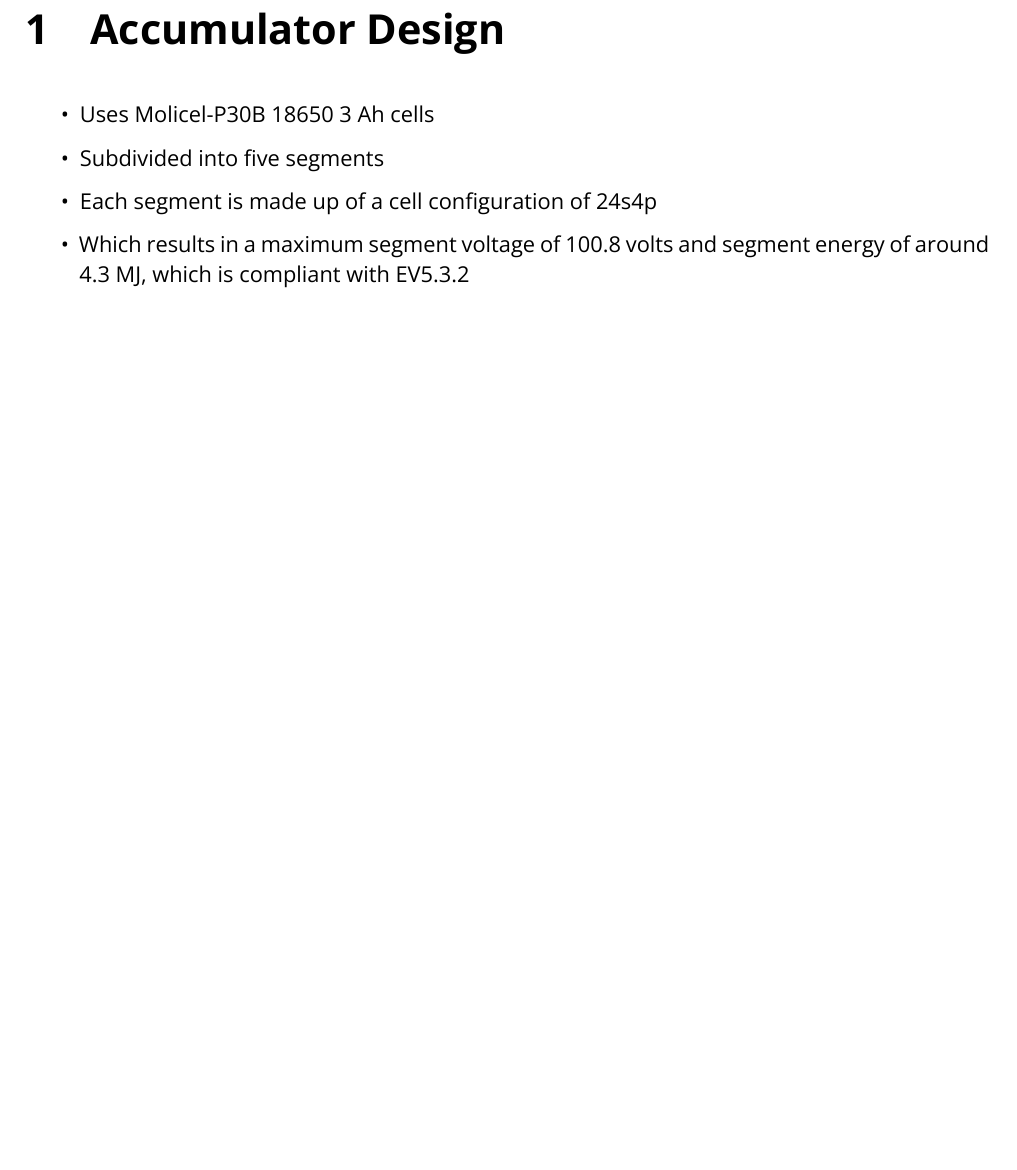
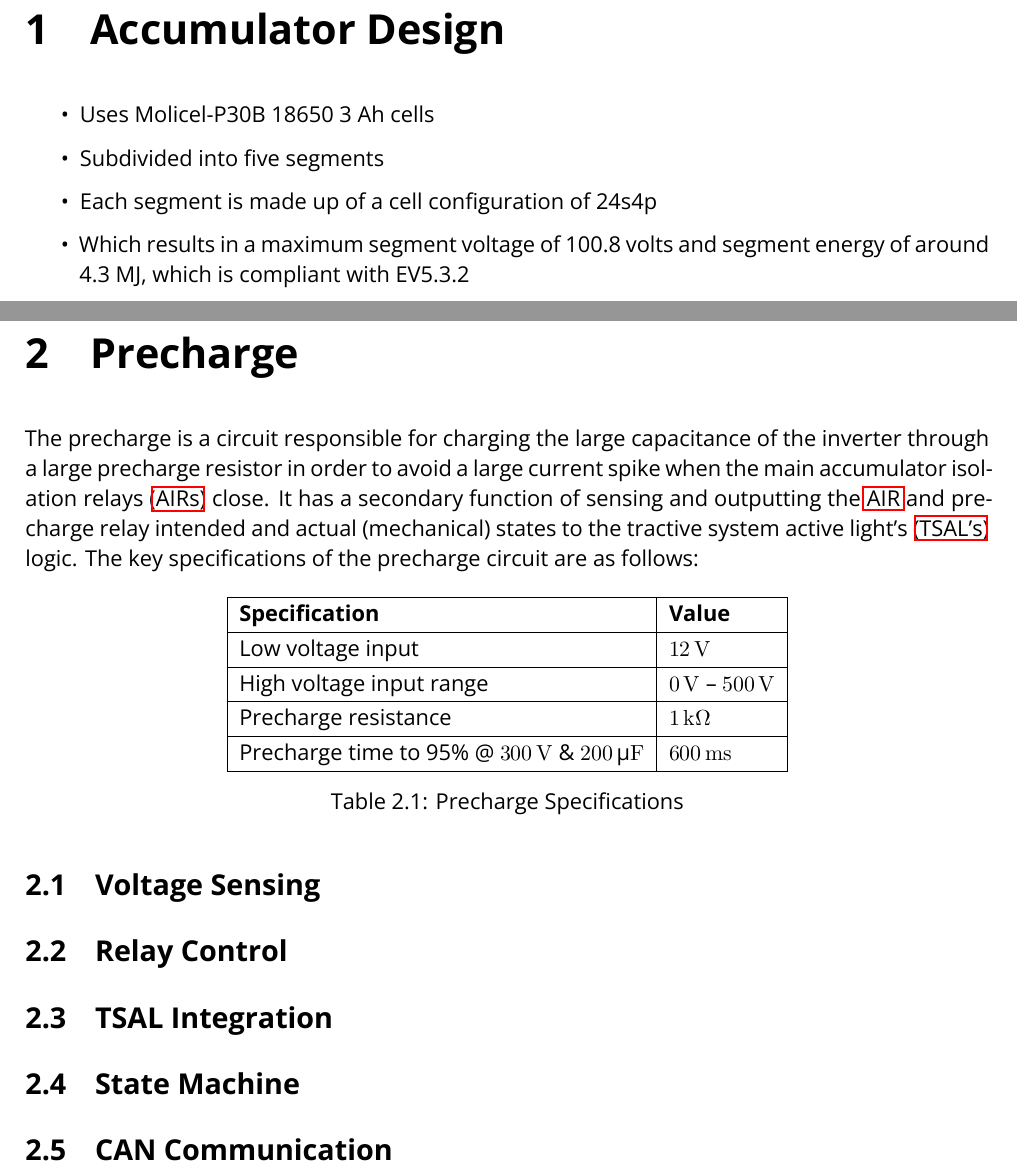
Before and after one commit to york-fs/monorepo, a LaTeX document (docs/manual.tex): part of page 5 of 11 before the commit and two parts of pages 5 and 6 of 12 after it, the two joined at a grey line, cut so that both start at the same text, the shorter picture padded with empty space. Compiled offline with XeLaTeX.

Commit message:
manual: Sketch out precharge structure

```diff
--- a/docs/manual.tex
+++ b/docs/manual.tex
@@ -9,6 +9,7 @@
 \usepackage{lastpage}
 \usepackage{mathtools}
 \usepackage{graphicx}
+\usepackage{siunitx}
 \usepackage{xcolor}
 
 % Set image directory.
@@ -47,9 +48,17 @@
 \usepackage{cleveref}
 \usepackage[margin=2cm]{geometry}
 
+% Acronym management.
+\usepackage{array}
+\usepackage{acro}
+\acsetup{make-links}
+
 % Increase line spread.
 \usepackage{setspace}
 \setstretch{1.1}
+
+% Increase table and other array vertical padding.
+\renewcommand{\arraystretch}{1.25}
 
 \usepackage{titlesec}
 \titleformat{\chapter}{\normalfont\huge\bfseries}{\thechapter}{1em}{}
@@ -123,6 +149,39 @@
 \item Each segment is made up of a cell configuration of 24s4p
 \item Which results in a maximum segment voltage of 100.8 volts and segment energy of around 4.3 MJ, which is compliant with EV5.3.2
 \end{itemize}
+
+\chapter{Precharge}
+The precharge is a circuit responsible for charging the large capacitance of the inverter through a large precharge resistor in order to avoid a large current spike when the main \acp{air} close.
+It has a secondary function of sensing and outputting the \ac{air} and precharge relay intended and actual (mechanical) states to the \acg{tsal} logic.
+The key specifications of the precharge circuit are as follows:
+\begin{table}[H]
+  \centering
+  \begin{tabular}{|l|l|}
+    \hline
+    \textbf{Specification} & \textbf{Value} \\
+    \hline
+    Low voltage input & \SI{12}{\volt} \\
+    \hline
+    High voltage input range & \SI{0}{\volt} -- \SI{500}{\volt} \\
+    \hline
+    Precharge resistance & \SI{1}{\kilo\ohm} \\
+    \hline
+    Precharge time to 95\% @ \SI{300}{\volt} \& \SI{200}{\micro\farad} & \SI{600}{\milli\second} \\
+    \hline
+  \end{tabular}
+  \caption{Precharge Specifications}
+  \label{tbl:precharge-specs}
+\end{table}
+
+\section{Voltage Sensing}
+
+\section{Relay Control}
+
+\section{TSAL Integration}
+
+\section{State Machine}
+
+\section{CAN Communication}
 
 \chapter{Battery Management System}
 The Battery Management System (BMS) is an integral part of the overall accumulator design of the YFS car, which implements a distributed design.
```
Also changed, not shown: docs/manual.tex (17 more changed lines).
